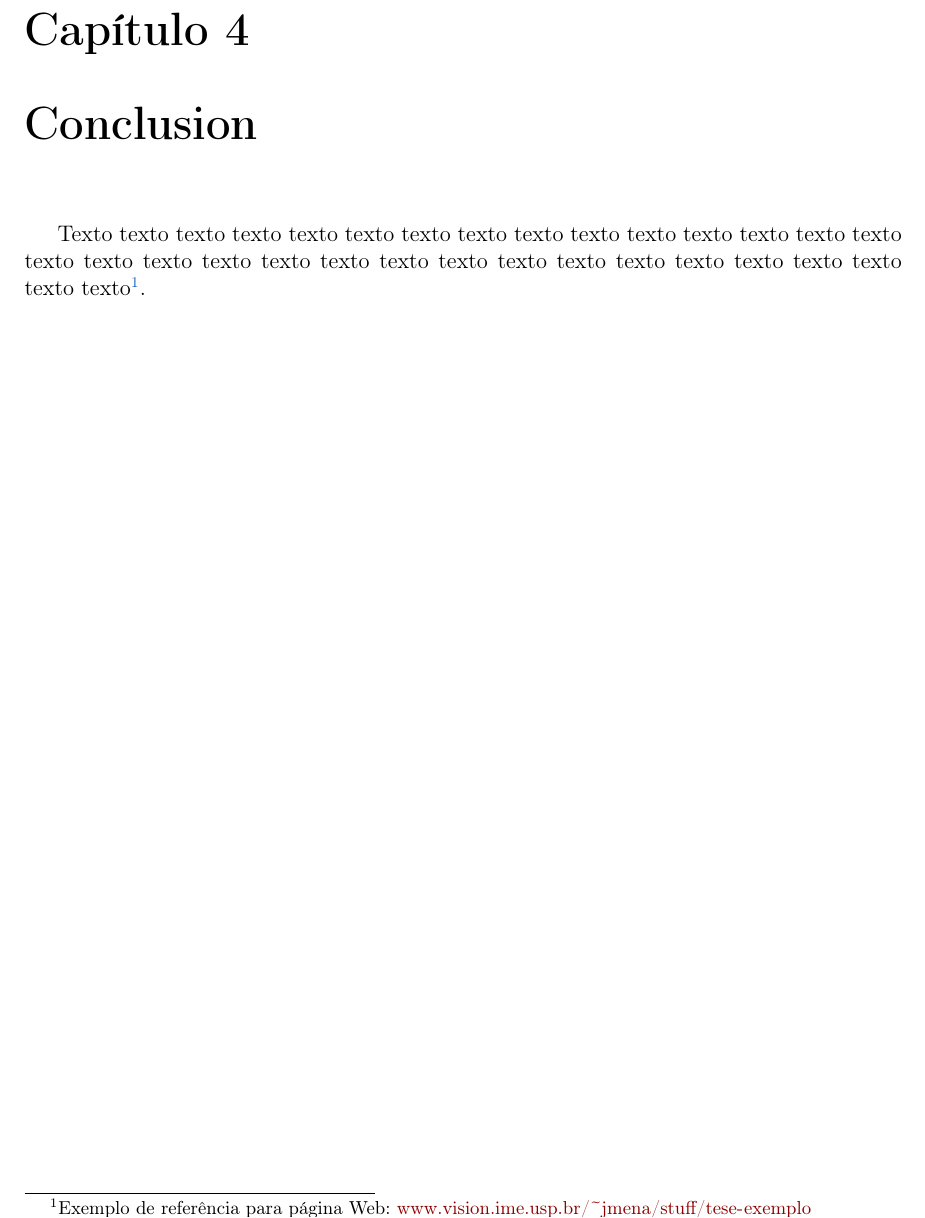
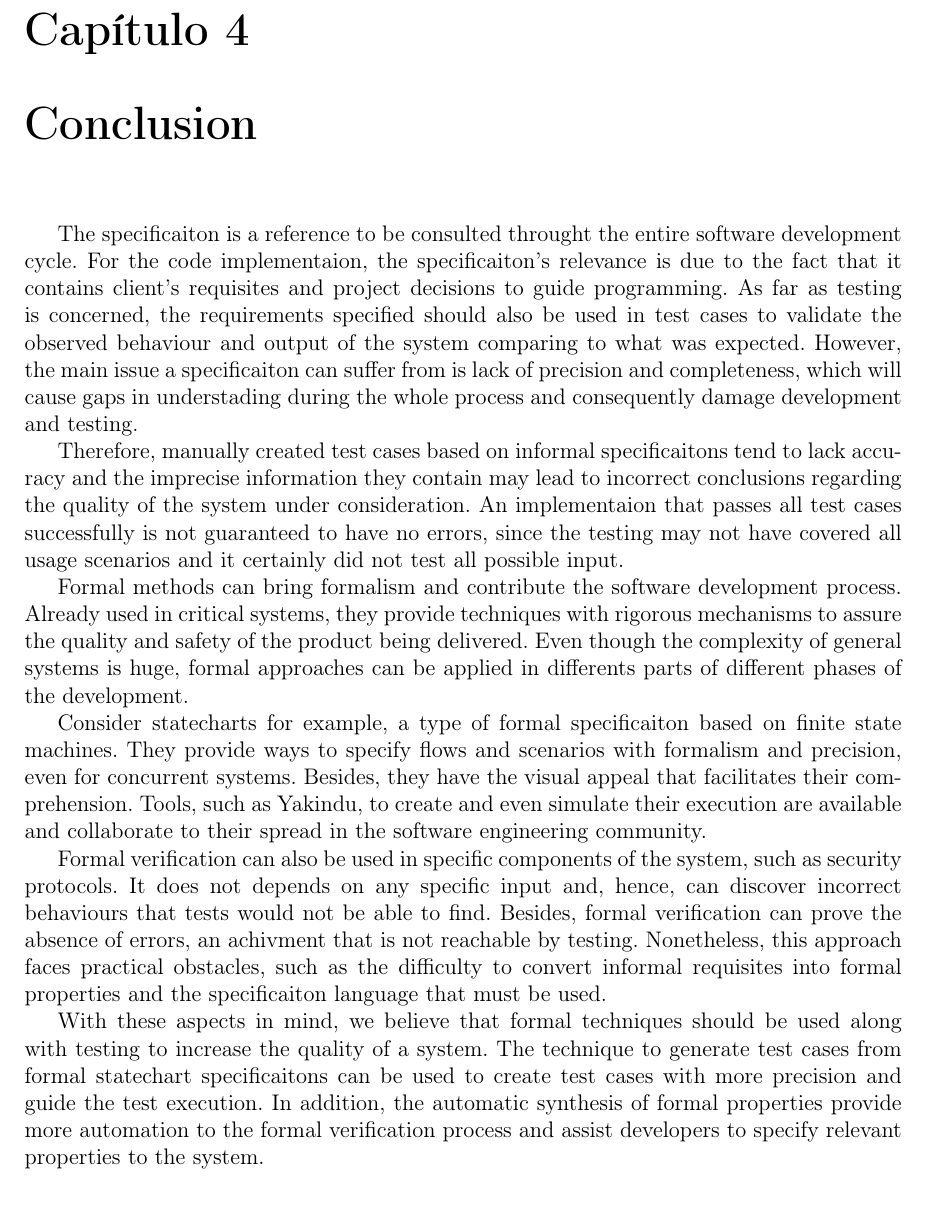
Before and after one commit to rafaelgregorut/ExtractingStateSequences, a LaTeX thesis (ExtractingStateSequences/Material&ArquivosTeste/Monografia/texto/monografia_template.tex, which reads ExtractingStateSequences/Material&ArquivosTeste/Monografia/texto/cap-conclusoes.tex): part of page 31 of 36, cut so that both start at the same text. Compiled offline with pdfLaTeX; the source files are stored in an older character set and shown here as Unicode.

Commit message:
Conclusao

```diff
--- a/ExtractingStateSequences/Material&ArquivosTeste/Monografia/texto/cap-conclusoes.tex
+++ b/ExtractingStateSequences/Material&ArquivosTeste/Monografia/texto/cap-conclusoes.tex
@@ -2,7 +2,14 @@
 \chapter{Conclusion}
 \label{cap:conclusoes}
 
-Texto texto texto texto texto texto texto texto texto texto texto texto texto
-texto texto texto texto texto texto texto texto texto texto texto texto texto
-texto texto texto texto texto texto\footnote{Exemplo de referência para página
-Web: \url{www.vision.ime.usp.br/~jmena/stuff/tese-exemplo}}.
+The specificaiton is a reference to be consulted throught the entire software development cycle. For the code implementaion, the specificaiton's relevance is due to the fact that it contains client's requisites and project decisions to guide programming. As far as testing is concerned, the requirements specified should also be used in test cases to validate the observed behaviour and output of the system comparing to what was expected. However, the main issue a specificaiton can suffer from is lack of precision and completeness, which will cause gaps in understading during the whole process and consequently damage development and testing.
+
+Therefore, manually created test cases based on informal specificaitons tend to lack accuracy and the imprecise information they contain may lead to incorrect conclusions regarding the quality of the system under consideration. An implementaion that passes all test cases successfully is not guaranteed to have no errors, since the testing may not have covered all usage scenarios and it certainly did not test all possible input.
+
+Formal methods can bring formalism and contribute the software development process. Already used in critical systems, they provide techniques with rigorous mechanisms to assure the quality and safety of the product being delivered. Even though the complexity of general systems is huge, formal approaches can be applied in differents parts of different phases of the development.
+
+Consider statecharts for example, a type of formal specificaiton based on finite state machines. They provide ways to specify flows and scenarios with formalism and precision, even for concurrent systems. Besides, they have the visual appeal that facilitates their comprehension. Tools, such as Yakindu, to create and even simulate their execution are available and collaborate to their spread in the software engineering community.
+
+Formal verification can also be used in specific components of the system, such as security protocols. It does not depends on any specific input and, hence, can discover incorrect behaviours that tests would not be able to find. Besides, formal verification can prove the absence of errors, an achivment that is not reachable by testing. Nonetheless, this approach faces practical obstacles, such as the difficulty to convert informal requisites into formal properties and the specificaiton language that must be used.
+
+With these aspects in mind, we believe that formal techniques should be used along with testing to increase the quality of a system. The technique to generate test cases from formal statechart specificaitons can be used to create test cases with more precision and guide the test execution. In addition, the automatic synthesis of formal properties provide more automation to the formal verification process and assist developers to specify relevant properties to the system.
```
Also changed, not shown: ExtractingStateSequences/Material&ArquivosTeste/Monografia/texto/monografia_gregorut.pdf, 2 other files.
